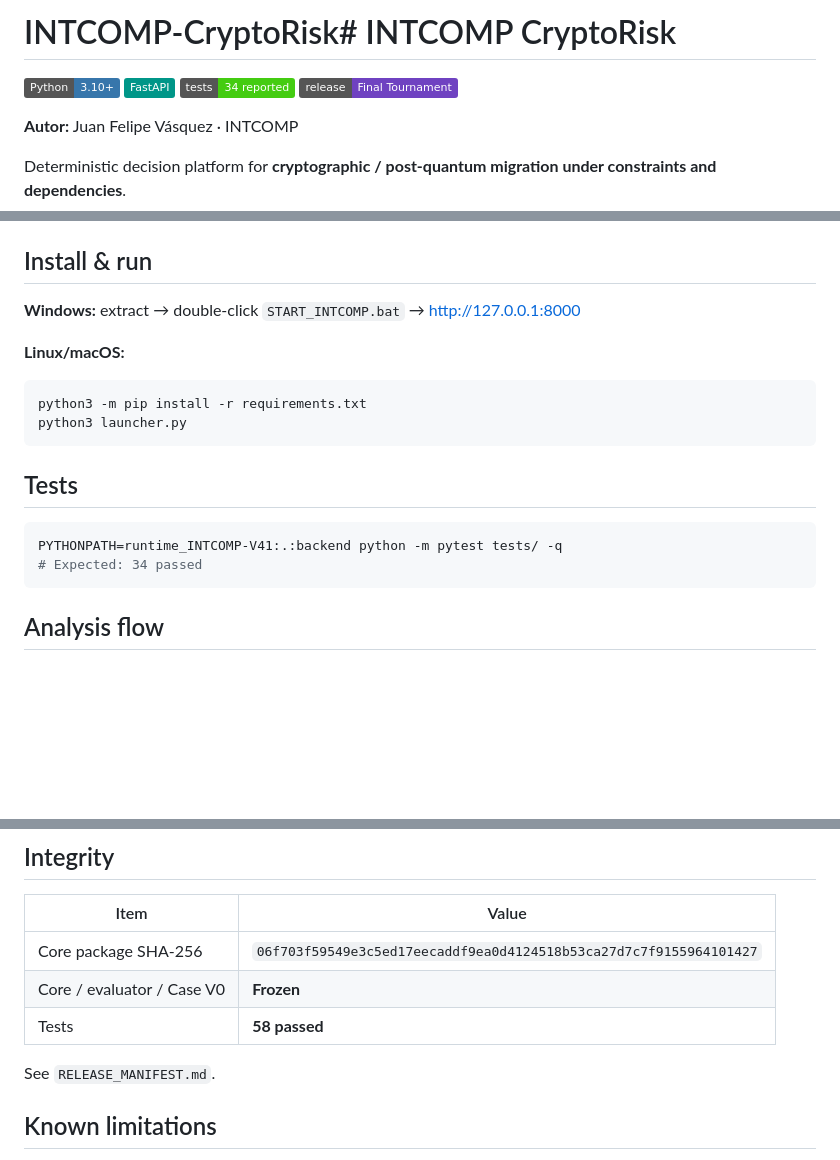
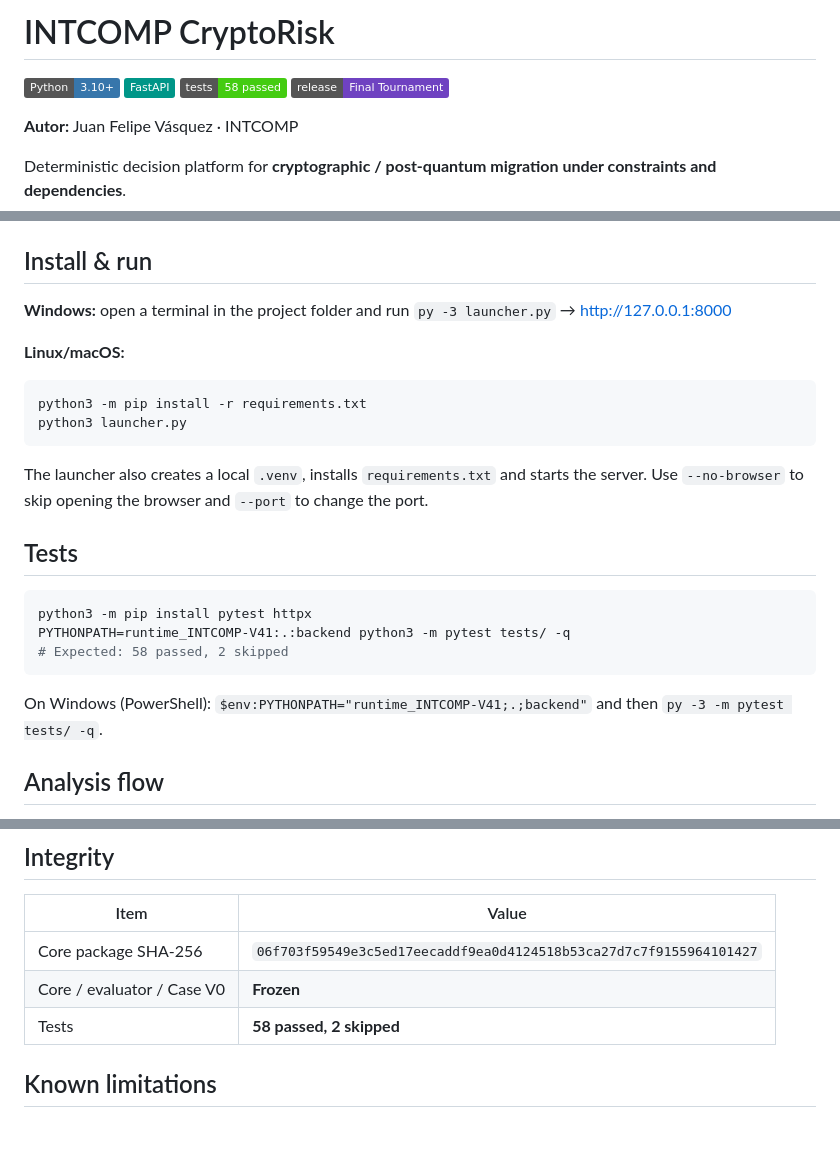
Before and after one commit to vasquezjuanfelipe839/INTCOMP-CryptoRisk, a Markdown page: README.md, 3 parts joined by grey strips. Drawn GitHub-style; badges without logos; blank space fills up the shorter version.

Commit message:
Revise README for tests and installation steps
Updated test results and installation instructions in README.

````diff
--- a/README.md
+++ b/README.md
@@ -1,8 +1,8 @@
-# INTCOMP-CryptoRisk# INTCOMP CryptoRisk
+# INTCOMP CryptoRisk
 
 ![Python](https://img.shields.io/badge/Python-3.10%2B-3776AB?logo=python&logoColor=white)
 ![FastAPI](https://img.shields.io/badge/FastAPI-009688?logo=fastapi&logoColor=white)
-![Tests](https://img.shields.io/badge/tests-34%20reported-brightgreen)
+![Tests](https://img.shields.io/badge/tests-58%20passed-brightgreen)
 ![Status](https://img.shields.io/badge/release-Final%20Tournament-6f42c1)
 
 **Autor:** Juan Felipe Vásquez · INTCOMP
@@ -35,7 +35,7 @@ Browser → FastAPI → `runtime_INTCOMP-V41` Core. Frontend does not recalculat
 
 ## Install & run
 
-**Windows:** extract → double-click `START_INTCOMP.bat` → http://127.0.0.1:8000
+**Windows:** open a terminal in the project folder and run `py -3 launcher.py` → http://127.0.0.1:8000
 
 **Linux/macOS:**
 
@@ -44,12 +44,17 @@ python3 -m pip install -r requirements.txt
 python3 launcher.py
 ```
 
+The launcher also creates a local `.venv`, installs `requirements.txt` and starts the server. Use `--no-browser` to skip opening the browser and `--port` to change the port.
+
 ## Tests
 
 ```bash
-PYTHONPATH=runtime_INTCOMP-V41:.:backend python -m pytest tests/ -q
-# Expected: 34 passed
+python3 -m pip install pytest httpx
+PYTHONPATH=runtime_INTCOMP-V41:.:backend python3 -m pytest tests/ -q
+# Expected: 58 passed, 2 skipped
 ```
+
+On Windows (PowerShell): `$env:PYTHONPATH="runtime_INTCOMP-V41;.;backend"` and then `py -3 -m pytest tests/ -q`.
 
 ## Analysis flow
 
@@ -107,9 +112,7 @@ Bearer isolation, anti-score-injection, no Core decision from the client.
 |---|---|
 | Core package SHA-256 | `06f703f59549e3c5ed17eecaddf9ea0d4124518b53ca27d7c7f9155964101427` |
 | Core / evaluator / Case V0 | **Frozen** |
-| Tests | **58 passed** |
-
-See `RELEASE_MANIFEST.md`.
+| Tests | **58 passed, 2 skipped** |
 
 ## Known limitations
 
````
